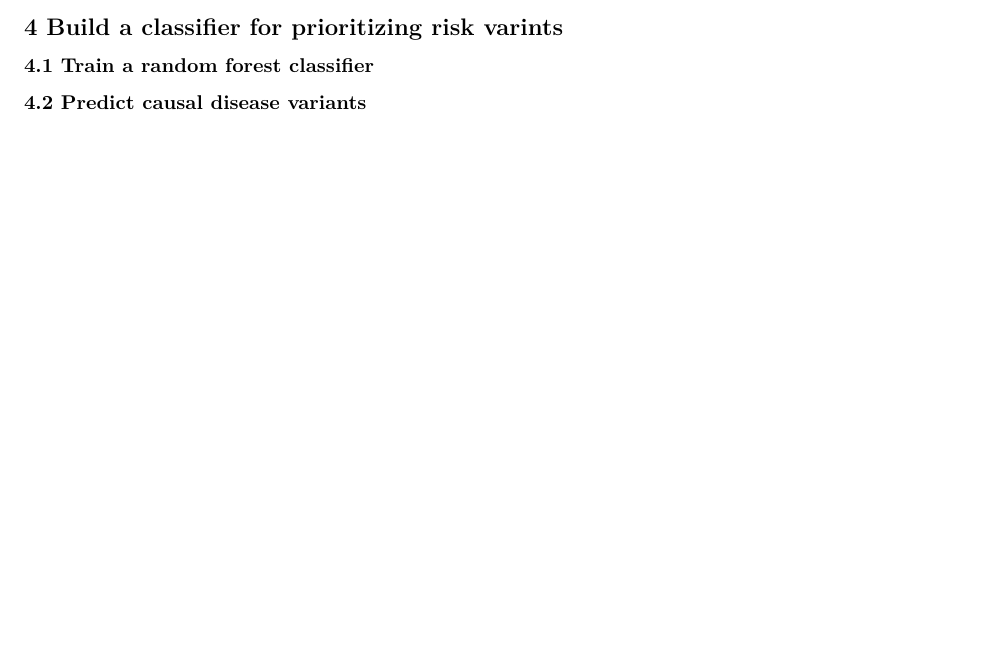
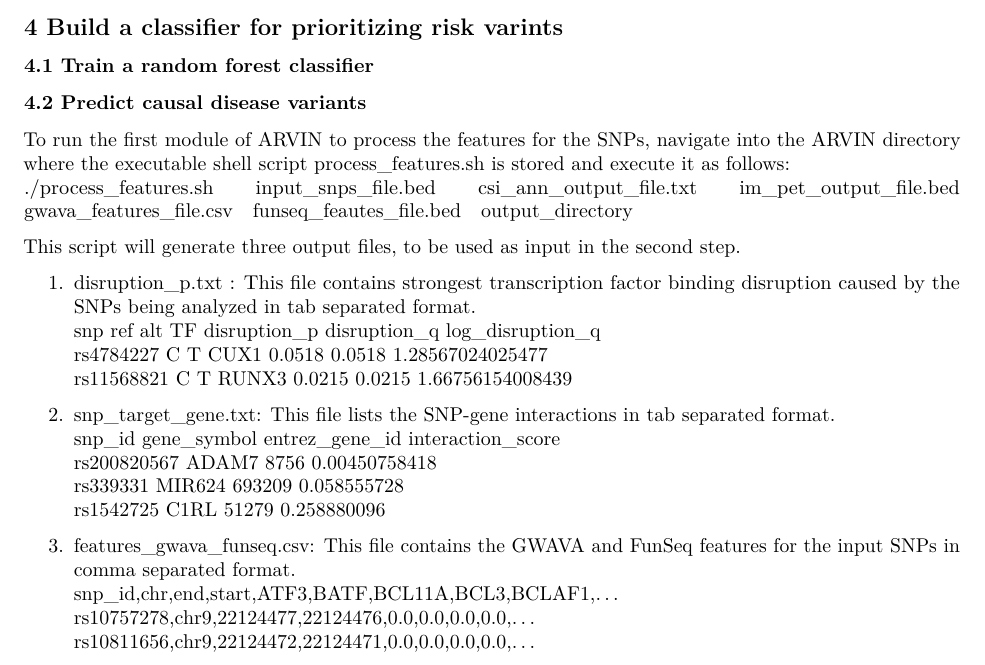
Before and after one commit to gaolong/arvin, an R Markdown document (arvinUserGuide.Rmd): part of page 3 of 3, cut so that both start at the same text, the shorter picture padded with empty space. Rendered offline with R 4.5, knitr and Pandoc, then LaTeX, with nearby package versions.

Commit message:
Update arvinUserGuide.Rmd

```diff
--- a/arvinUserGuide.Rmd
+++ b/arvinUserGuide.Rmd
@@ -58,3 +58,29 @@ If you prefer to run FunSeq locally, you can download FunSeq binaries from http:
 ## 4 Build a classifier for prioritizing risk varints
 ### 4.1 Train a random forest classifier
 ### 4.2 Predict causal disease variants
+To run the first module of ARVIN to process the features for the SNPs, navigate into the ARVIN directory where the executable shell script process_features.sh is stored and execute it as follows:
+./process_features.sh \
+             input_snps_file.bed \
+             csi_ann_output_file.txt \
+	 	im_pet_output_file.bed \
+            	gwava_features_file.csv \
+            	funseq_feautes_file.bed \
+            	output_directory
+
+This script will generate three output files, to be used as input in the second step.
+
+1. disruption_p.txt : This file contains strongest transcription factor binding disruption caused by the SNPs being analyzed in tab separated format.
+snp	ref	alt	TF	disruption_p	disruption_q	log_disruption_q
+rs4784227	C	T	CUX1	0.0518	0.0518	1.28567024025477
+rs11568821	C	T	RUNX3	0.0215	0.0215	1.66756154008439
+
+2. snp_target_gene.txt: This file lists the SNP-gene interactions in tab separated format.
+ snp_id	gene_symbol	entrez_gene_id	interaction_score
+rs200820567	ADAM7	8756	0.00450758418
+rs339331	MIR624	693209	0.058555728
+rs1542725	C1RL	51279	0.258880096
+
+3. features_gwava_funseq.csv: This file contains the GWAVA and FunSeq features for the input SNPs in comma separated format.
+snp_id,chr,end,start,ATF3,BATF,BCL11A,BCL3,BCLAF1,...
+ rs10757278,chr9,22124477,22124476,0.0,0.0,0.0,0.0,...
+rs10811656,chr9,22124472,22124471,0.0,0.0,0.0,0.0,...
```
